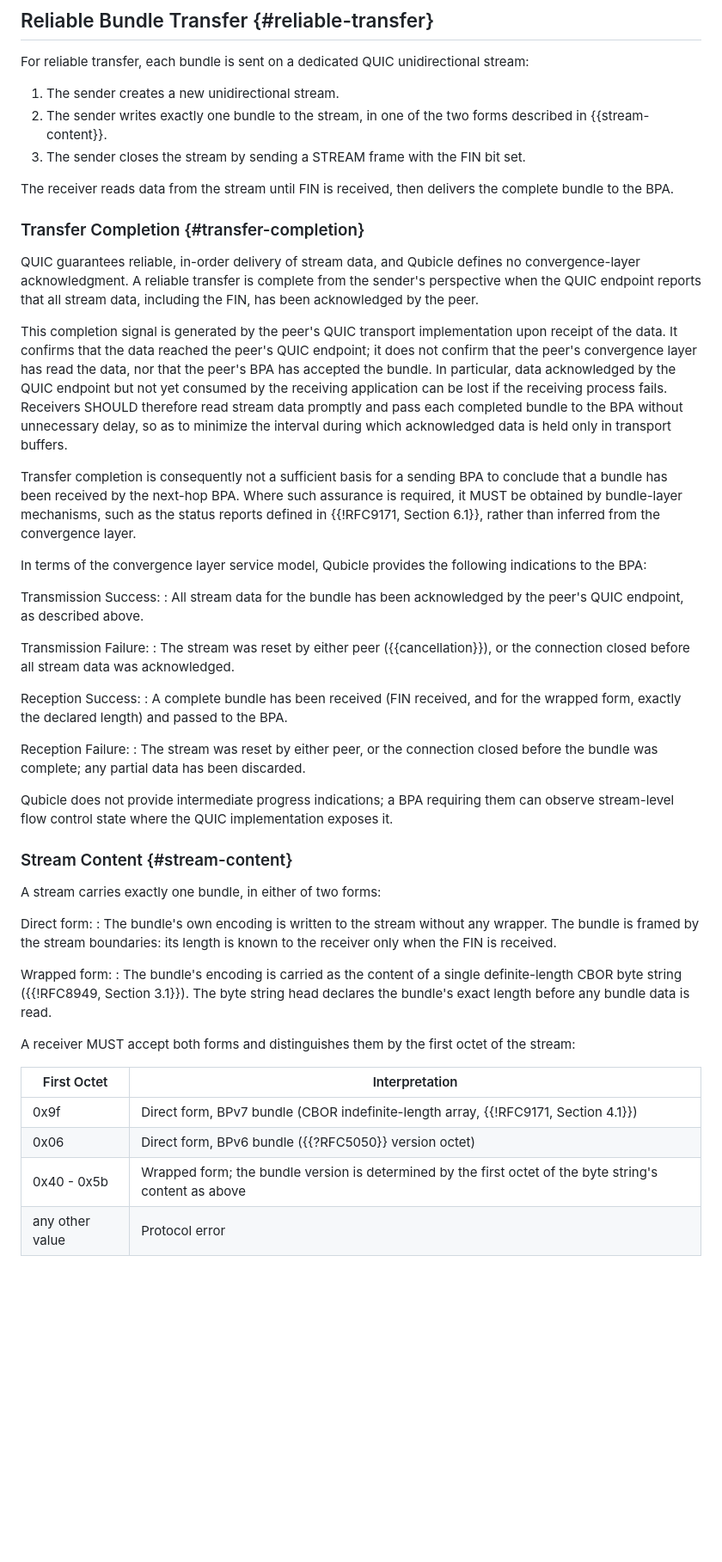
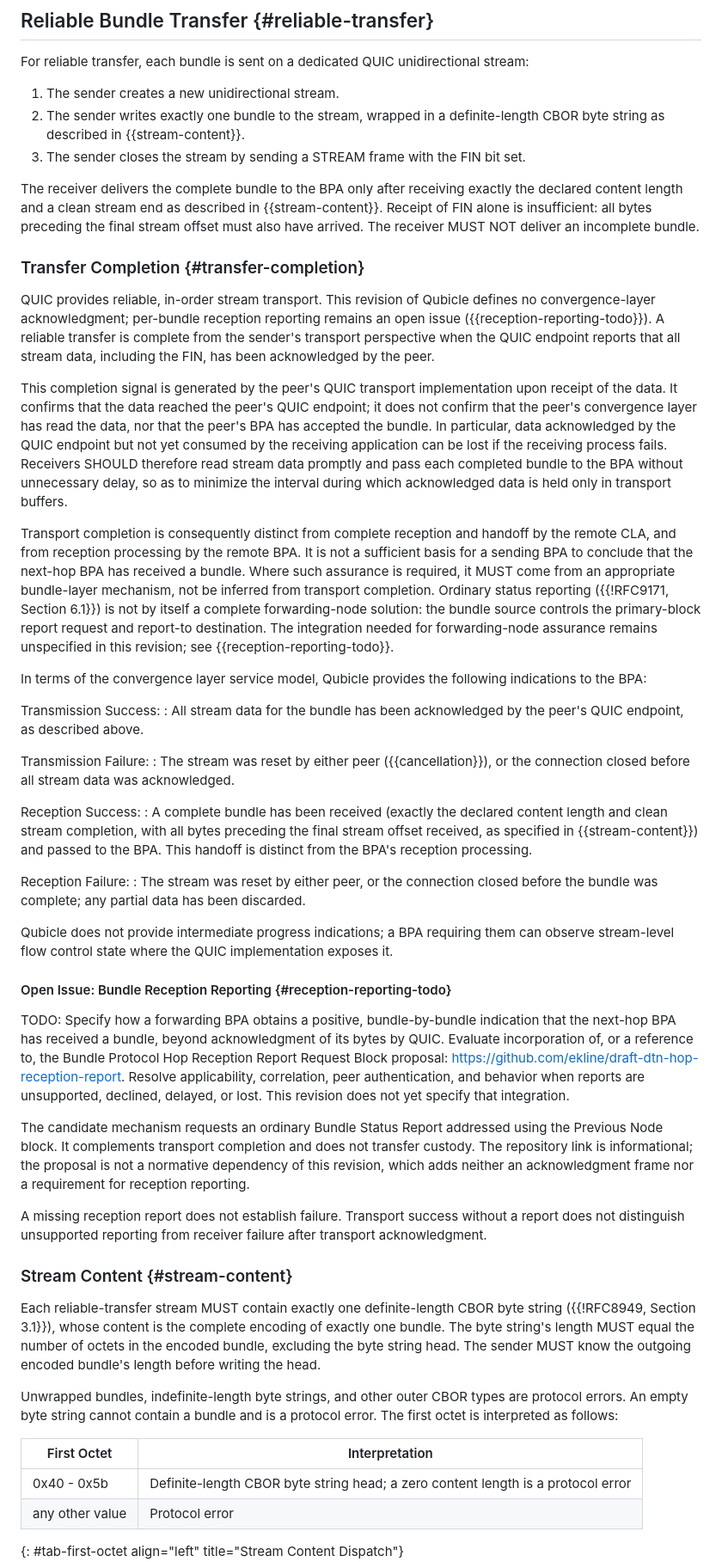
Before and after one commit to ekline/draft-dtn-qubicle, a Markdown page: draft-ek-dtn-qubicle.md, the part around one of its changes. Shown at 86% size. Drawn GitHub-style; blank space fills up the shorter version.

```diff
--- a/draft-ek-dtn-qubicle.md
+++ b/draft-ek-dtn-qubicle.md
@@ -163,18 +165,24 @@ reached.
 For reliable transfer, each bundle is sent on a dedicated QUIC unidirectional stream:
 
 1. The sender creates a new unidirectional stream.
-2. The sender writes exactly one bundle to the stream, in one of the two
-   forms described in {{stream-content}}.
+2. The sender writes exactly one bundle to the stream, wrapped in a
+   definite-length CBOR byte string as described in {{stream-content}}.
 3. The sender closes the stream by sending a STREAM frame with the FIN bit set.
 
-The receiver reads data from the stream until FIN is received, then delivers the complete bundle to the BPA.
+The receiver delivers the complete bundle to the BPA only after receiving
+exactly the declared content length and a clean stream end as described in
+{{stream-content}}. Receipt of FIN alone is insufficient: all bytes
+preceding the final stream offset must also have arrived. The receiver MUST
+NOT deliver an incomplete bundle.
 
 ### Transfer Completion {#transfer-completion}
 
-QUIC guarantees reliable, in-order delivery of stream data, and Qubicle
-defines no convergence-layer acknowledgment. A reliable transfer is complete
-from the sender's perspective when the QUIC endpoint reports that all stream
-data, including the FIN, has been acknowledged by the peer.
+QUIC provides reliable, in-order stream transport. This revision of Qubicle
+defines no convergence-layer acknowledgment; per-bundle reception reporting
+remains an open issue ({{reception-reporting-todo}}). A reliable transfer is
+complete from the sender's transport perspective when the QUIC endpoint
+reports that all stream data, including the FIN, has been acknowledged by
+the peer.
 
 This completion signal is generated by the peer's QUIC transport
 implementation upon receipt of the data. It confirms that the data reached
@@ -186,11 +194,16 @@ Receivers SHOULD therefore read stream data promptly and pass each completed
 bundle to the BPA without unnecessary delay, so as to minimize the interval
 during which acknowledged data is held only in transport buffers.
 
-Transfer completion is consequently not a sufficient basis for a sending BPA
-to conclude that a bundle has been received by the next-hop BPA. Where such
-assurance is required, it MUST be obtained by bundle-layer mechanisms, such
-as the status reports defined in {{!RFC9171, Section 6.1}}, rather than
-inferred from the convergence layer.
+Transport completion is consequently distinct from complete reception and
+handoff by the remote CLA, and from reception processing by the remote BPA.
+It is not a sufficient basis for a sending BPA to conclude that the
+next-hop BPA has received a bundle. Where such assurance is required, it
+MUST come from an appropriate bundle-layer mechanism, not be inferred from
+transport completion. Ordinary status reporting ({{!RFC9171, Section 6.1}})
+is not by itself a complete forwarding-node solution: the bundle source
+controls the primary-block report request and report-to destination. The
+integration needed for forwarding-node assurance remains unspecified in
+this revision; see {{reception-reporting-todo}}.
 
 In terms of the convergence layer service model, Qubicle provides the
 following indications to the BPA:
@@ -204,8 +217,10 @@ Transmission Failure:
   closed before all stream data was acknowledged.
 
 Reception Success:
-: A complete bundle has been received (FIN received, and for the wrapped
-  form, exactly the declared length) and passed to the BPA.
+: A complete bundle has been received (exactly the declared content length
+  and clean stream completion, with all bytes preceding the final stream
+  offset received, as specified in {{stream-content}}) and passed to the
+  BPA. This handoff is distinct from the BPA's reception processing.
 
 Reception Failure:
 : The stream was reset by either peer, or the connection closed before the
@@ -215,29 +230,43 @@ Qubicle does not provide intermediate progress indications; a BPA requiring
 them can observe stream-level flow control state where the QUIC
 implementation exposes it.
 
+#### Open Issue: Bundle Reception Reporting {#reception-reporting-todo}
+
+TODO: Specify how a forwarding BPA obtains a positive, bundle-by-bundle
+indication that the next-hop BPA has received a bundle, beyond
+acknowledgment of its bytes by QUIC. Evaluate incorporation of, or a
+reference to, the Bundle Protocol Hop Reception Report Request Block
+proposal: <https://github.com/ekline/draft-dtn-hop-reception-report>.
+Resolve applicability, correlation, peer authentication, and behavior when
+reports are unsupported, declined, delayed, or lost. This revision does not
+yet specify that integration.
+
+The candidate mechanism requests an ordinary Bundle Status Report addressed
+using the Previous Node block. It complements transport completion and does
+not transfer custody. The repository link is informational; the proposal
+is not a normative dependency of this revision, which adds neither an
+acknowledgment frame nor a requirement for reception reporting.
+
+A missing reception report does not establish failure. Transport success
+without a report does not distinguish unsupported reporting from receiver
+failure after transport acknowledgment.
+
 ### Stream Content {#stream-content}
 
-A stream carries exactly one bundle, in either of two forms:
+Each reliable-transfer stream MUST contain exactly one definite-length
+CBOR byte string ({{!RFC8949, Section 3.1}}), whose content is the complete
+encoding of exactly one bundle. The byte string's length MUST equal the
+number of octets in the encoded bundle, excluding the byte string head.
+The sender MUST know the outgoing encoded bundle's length before writing
+the head.
 
-Direct form:
-: The bundle's own encoding is written to the stream without any wrapper.
-  The bundle is framed by the stream boundaries: its length is known to the
-  receiver only when the FIN is received.
-
-Wrapped form:
-: The bundle's encoding is carried as the content of a single
-  definite-length CBOR byte string ({{!RFC8949, Section 3.1}}). The byte
-  string head declares the bundle's exact length before any bundle data is
-  read.
-
-A receiver MUST accept both forms and distinguishes them by the first octet
-of the stream:
+Unwrapped bundles, indefinite-length byte strings, and other outer CBOR
+types are protocol errors. An empty byte string cannot contain a bundle
+and is a protocol error. The first octet is interpreted as follows:
 
 | First Octet | Interpretation |
 |-------------|----------------|
-| 0x9f | Direct form, BPv7 bundle (CBOR indefinite-length array, {{!RFC9171, Section 4.1}}) |
-| 0x06 | Direct form, BPv6 bundle ({{?RFC5050}} version octet) |
-| 0x40 - 0x5b | Wrapped form; the bundle version is determined by the first octet of the byte string's content as above |
+| 0x40 - 0x5b | Definite-length CBOR byte string head; a zero content length is a protocol error |
 | any other value | Protocol error |
 {: #tab-first-octet align="left" title="Stream Content Dispatch"}
 
```
Also changed, not shown: other parts of draft-ek-dtn-qubicle.md (+139 -67 lines).
